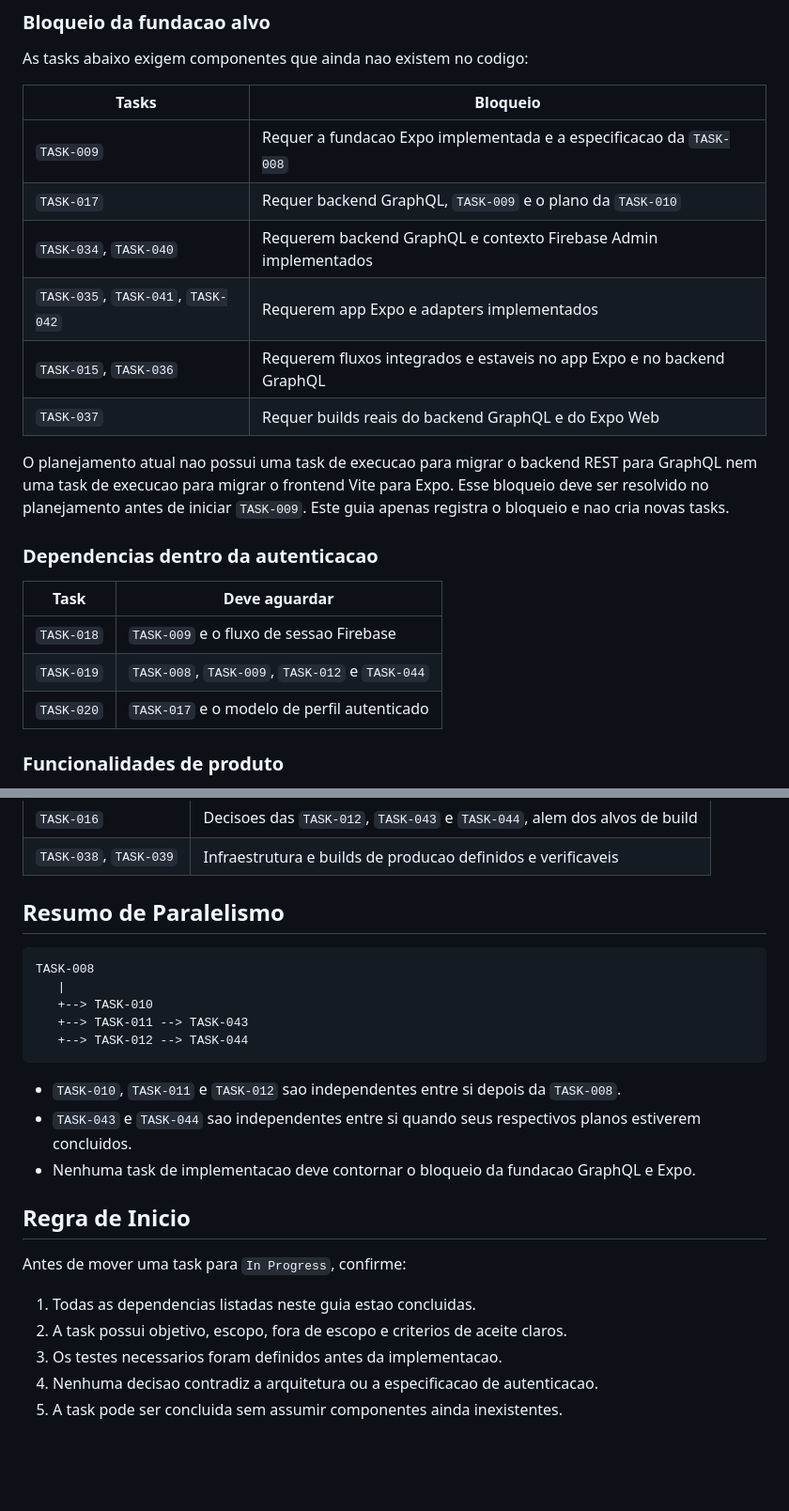
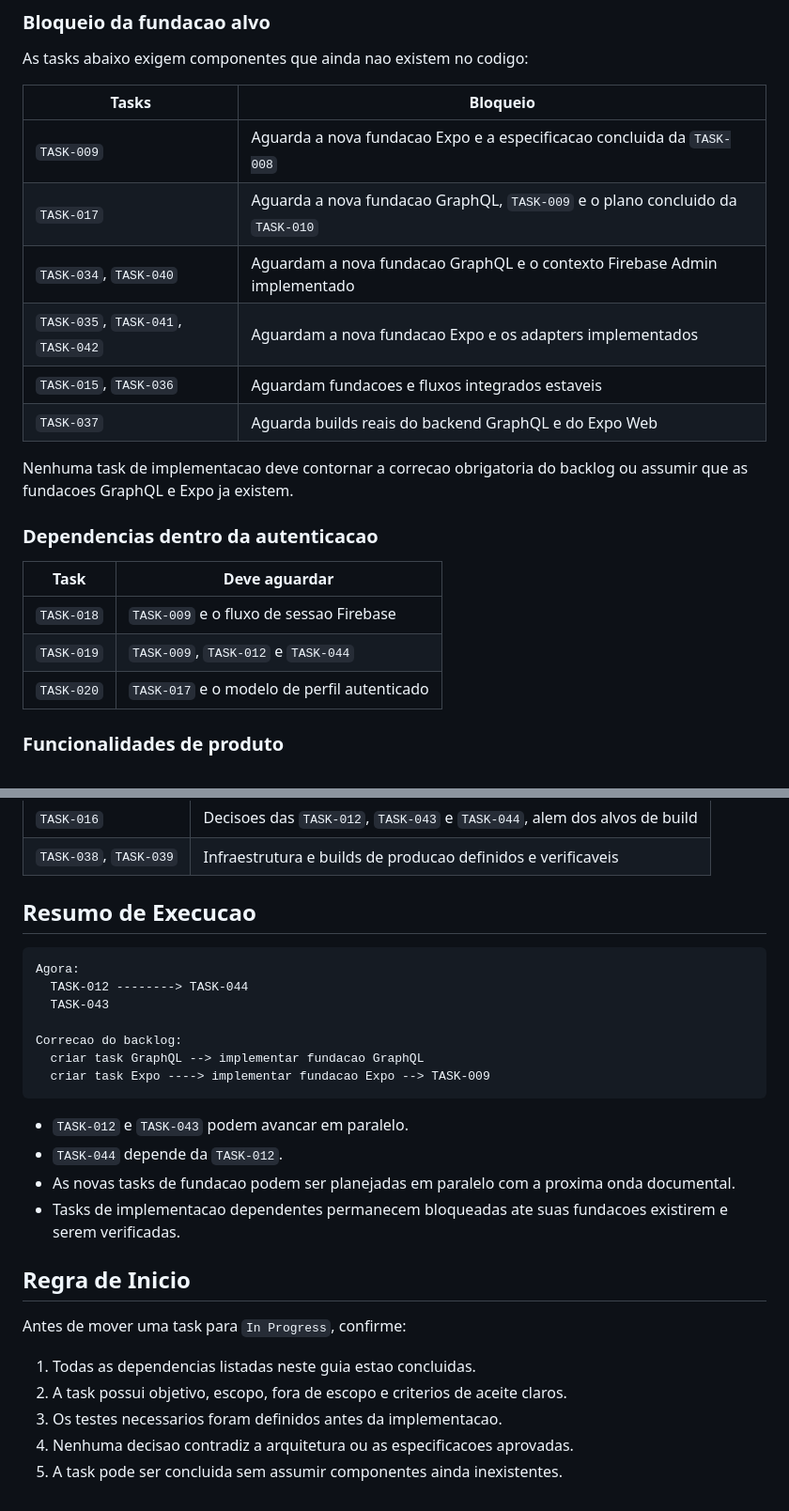
Before and after one commit to MoneyHubIa/MoneyHub, a Markdown page: docs/planning/TASK_EXECUTION_GUIDE.md, 2 parts joined by grey strips. Shown at 94% size. Rendered like a GitHub page; blank space fills up the shorter version.

````diff
--- a/docs/planning/TASK_EXECUTION_GUIDE.md
+++ b/docs/planning/TASK_EXECUTION_GUIDE.md
@@ -65,24 +60,22 @@ As tasks abaixo exigem componentes que ainda nao existem no codigo:
 
 | Tasks | Bloqueio |
 | --- | --- |
-| `TASK-009` | Requer a fundacao Expo implementada e a especificacao da `TASK-008` |
-| `TASK-017` | Requer backend GraphQL, `TASK-009` e o plano da `TASK-010` |
-| `TASK-034`, `TASK-040` | Requerem backend GraphQL e contexto Firebase Admin implementados |
-| `TASK-035`, `TASK-041`, `TASK-042` | Requerem app Expo e adapters implementados |
-| `TASK-015`, `TASK-036` | Requerem fluxos integrados e estaveis no app Expo e no backend GraphQL |
-| `TASK-037` | Requer builds reais do backend GraphQL e do Expo Web |
+| `TASK-009` | Aguarda a nova fundacao Expo e a especificacao concluida da `TASK-008` |
+| `TASK-017` | Aguarda a nova fundacao GraphQL, `TASK-009` e o plano concluido da `TASK-010` |
+| `TASK-034`, `TASK-040` | Aguardam a nova fundacao GraphQL e o contexto Firebase Admin implementado |
+| `TASK-035`, `TASK-041`, `TASK-042` | Aguardam a nova fundacao Expo e os adapters implementados |
+| `TASK-015`, `TASK-036` | Aguardam fundacoes e fluxos integrados estaveis |
+| `TASK-037` | Aguarda builds reais do backend GraphQL e do Expo Web |
 
-O planejamento atual nao possui uma task de execucao para migrar o backend REST
-para GraphQL nem uma task de execucao para migrar o frontend Vite para Expo.
-Esse bloqueio deve ser resolvido no planejamento antes de iniciar `TASK-009`.
-Este guia apenas registra o bloqueio e nao cria novas tasks.
+Nenhuma task de implementacao deve contornar a correcao obrigatoria do backlog
+ou assumir que as fundacoes GraphQL e Expo ja existem.
 
 ### Dependencias dentro da autenticacao
 
 | Task | Deve aguardar |
 | --- | --- |
 | `TASK-018` | `TASK-009` e o fluxo de sessao Firebase |
-| `TASK-019` | `TASK-008`, `TASK-009`, `TASK-012` e `TASK-044` |
+| `TASK-019` | `TASK-009`, `TASK-012` e `TASK-044` |
 | `TASK-020` | `TASK-017` e o modelo de perfil autenticado |
 
 ### Funcionalidades de produto
@@ -101,22 +94,24 @@ Este guia apenas registra o bloqueio e nao cria novas tasks.
 | `TASK-016` | Decisoes das `TASK-012`, `TASK-043` e `TASK-044`, alem dos alvos de build |
 | `TASK-038`, `TASK-039` | Infraestrutura e builds de producao definidos e verificaveis |
 
-## Resumo de Paralelismo
+## Resumo de Execucao
 
 ```text
-TASK-008
-   |
-   +--> TASK-010
-   +--> TASK-011 --> TASK-043
-   +--> TASK-012 --> TASK-044
+Agora:
+  TASK-012 --------> TASK-044
+  TASK-043
+
+Correcao do backlog:
+  criar task GraphQL --> implementar fundacao GraphQL
+  criar task Expo ----> implementar fundacao Expo --> TASK-009
 ```
 
-- `TASK-010`, `TASK-011` e `TASK-012` sao independentes entre si depois da
-  `TASK-008`.
-- `TASK-043` e `TASK-044` sao independentes entre si quando seus respectivos
-  planos estiverem concluidos.
-- Nenhuma task de implementacao deve contornar o bloqueio da fundacao GraphQL e
-  Expo.
+- `TASK-012` e `TASK-043` podem avancar em paralelo.
+- `TASK-044` depende da `TASK-012`.
+- As novas tasks de fundacao podem ser planejadas em paralelo com a proxima
+  onda documental.
+- Tasks de implementacao dependentes permanecem bloqueadas ate suas fundacoes
+  existirem e serem verificadas.
 
 ## Regra de Inicio
 
@@ -125,5 +120,5 @@ Antes de mover uma task para `In Progress`, confirme:
 1. Todas as dependencias listadas neste guia estao concluidas.
 2. A task possui objetivo, escopo, fora de escopo e criterios de aceite claros.
 3. Os testes necessarios foram definidos antes da implementacao.
-4. Nenhuma decisao contradiz a arquitetura ou a especificacao de autenticacao.
+4. Nenhuma decisao contradiz a arquitetura ou as especificacoes aprovadas.
 5. A task pode ser concluida sem assumir componentes ainda inexistentes.
````
Also changed, not shown: other parts of docs/planning/TASK_EXECUTION_GUIDE.md (+33 -38 lines).
